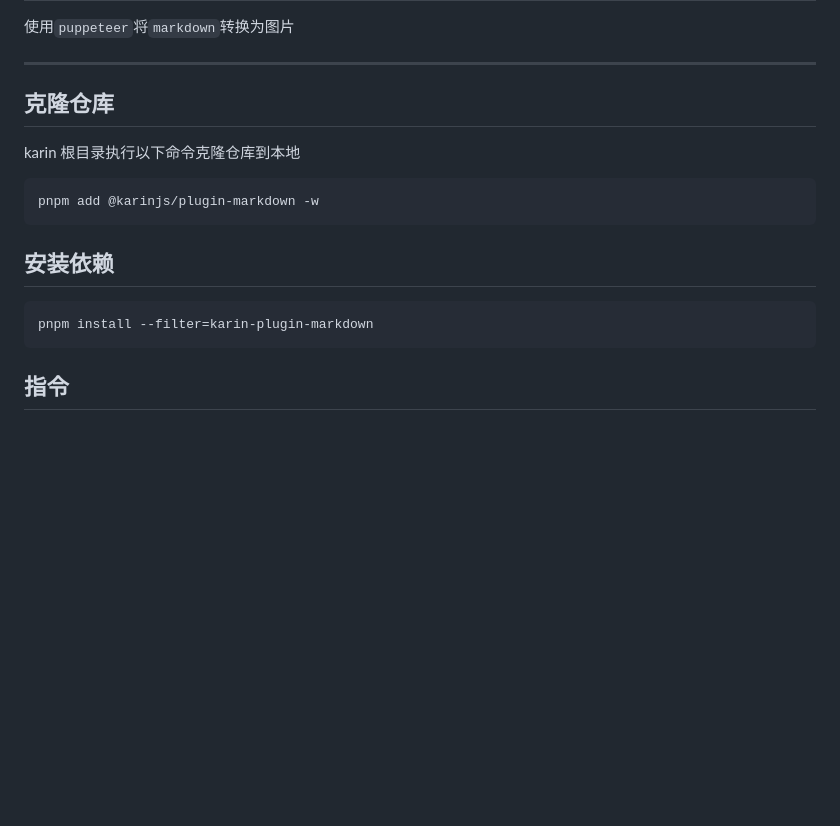
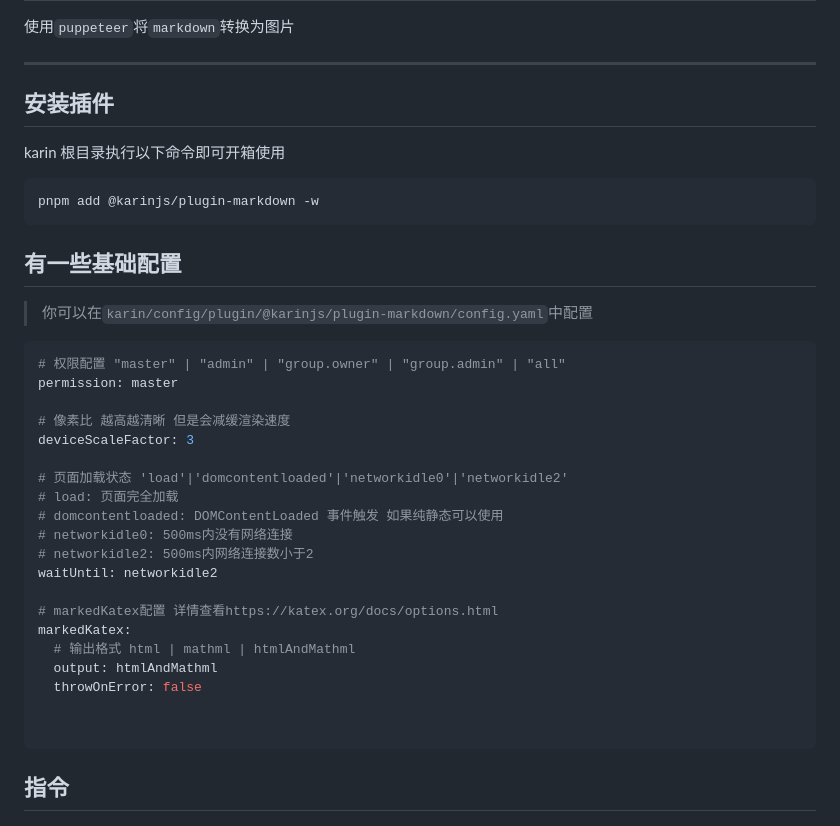
Before and after one commit to KarinJS/karin-plugin-markdown, a Markdown page: README.md, the part around the change. Drawn GitHub-style; blank space fills up the shorter version.

Commit message:
更新 README.md

````diff
--- a/README.md
+++ b/README.md
@@ -4,18 +4,39 @@
 
 ---
 
-## 克隆仓库
+## 安装插件
 
-karin 根目录执行以下命令克隆仓库到本地
+karin 根目录执行以下命令即可开箱使用
 
 ```bash
 pnpm add @karinjs/plugin-markdown -w
 ```
 
-## 安装依赖
+## 有一些基础配置
 
-```bash
-pnpm install --filter=karin-plugin-markdown
+> 你可以在`karin/config/plugin/@karinjs/plugin-markdown/config.yaml`中配置
+
+```yaml
+# 权限配置 "master" | "admin" | "group.owner" | "group.admin" | "all"
+permission: master
+
+# 像素比 越高越清晰 但是会减缓渲染速度
+deviceScaleFactor: 3
+
+# 页面加载状态 'load'|'domcontentloaded'|'networkidle0'|'networkidle2'
+# load: 页面完全加载
+# domcontentloaded: DOMContentLoaded 事件触发 如果纯静态可以使用
+# networkidle0: 500ms内没有网络连接
+# networkidle2: 500ms内网络连接数小于2
+waitUntil: networkidle2
+
+# markedKatex配置 详情查看https://katex.org/docs/options.html
+markedKatex:
+  # 输出格式 html | mathml | htmlAndMathml
+  output: htmlAndMathml
+  throwOnError: false
+
+
 ```
 
 ## 指令
````
